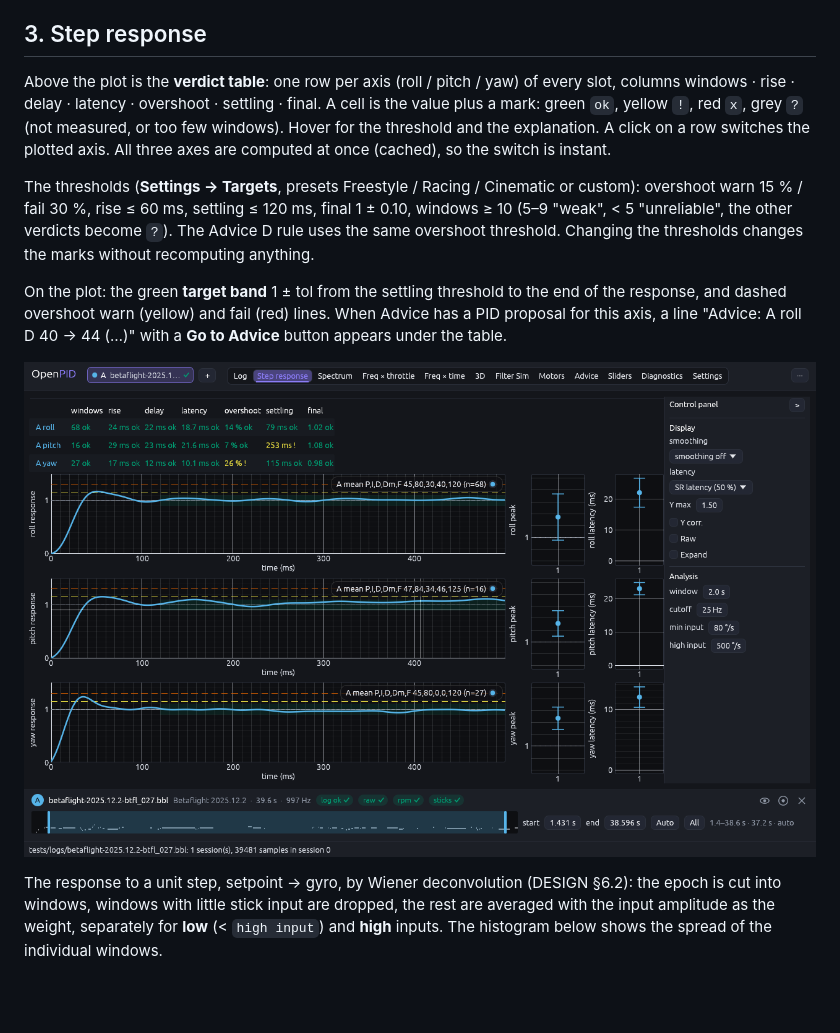
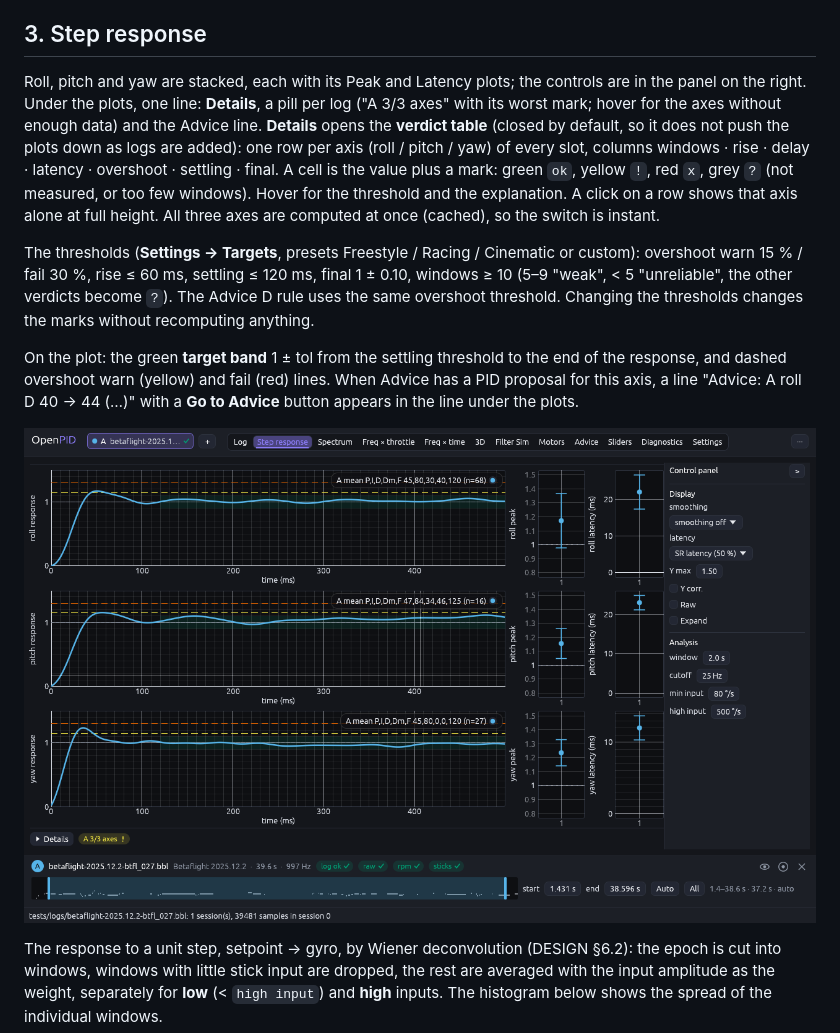
Before and after one commit to Rufics/OpenPID, a Markdown page: docs/USER-GUIDE.md, the part around the change. Drawn GitHub-style; pictures changed too: docs/screenshots/step.png; blank space fills up the shorter version.

```diff
--- a/docs/USER-GUIDE.md
+++ b/docs/USER-GUIDE.md
@@ -96,11 +96,15 @@ parameters is computed once on the worker thread, so switching tabs is instant.
 
 ## 3. Step response
 
-Above the plot is the **verdict table**: one row per axis (roll / pitch / yaw)
-of every slot, columns windows · rise · delay · latency · overshoot · settling
+Roll, pitch and yaw are stacked, each with its Peak and Latency plots; the
+controls are in the panel on the right. Under the plots, one line: **Details**,
+a pill per log ("A 3/3 axes" with its worst mark; hover for the axes without
+enough data) and the Advice line. **Details** opens the **verdict table** (closed
+by default, so it does not push the plots down as logs are added): one row per
+axis (roll / pitch / yaw) of every slot, columns windows · rise · delay · latency · overshoot · settling
 · final. A cell is the value plus a mark: green `ok`, yellow `!`, red `x`, grey
 `?` (not measured, or too few windows). Hover for the threshold and the
-explanation. A click on a row switches the plotted axis. All three axes are
+explanation. A click on a row shows that axis alone at full height. All three axes are
 computed at once (cached), so the switch is instant.
 
 The thresholds (**Settings → Targets**, presets Freestyle / Racing / Cinematic
@@ -112,7 +116,7 @@ thresholds changes the marks without recomputing anything.
 On the plot: the green **target band** 1 ± tol from the settling threshold to
 the end of the response, and dashed overshoot warn (yellow) and fail (red)
 lines. When Advice has a PID proposal for this axis, a line "Advice: A roll D
-40 -> 44 (…)" with a **Go to Advice** button appears under the table.
+40 -> 44 (…)" with a **Go to Advice** button appears in the line under the plots.
 
 ![Step response](screenshots/step.png)
 
```
Also changed, not shown: docs/design/axis-layout/step-details-open.png (added), docs/screenshots/settings.png, docs/screenshots/slots-step.png, 5 other files.
